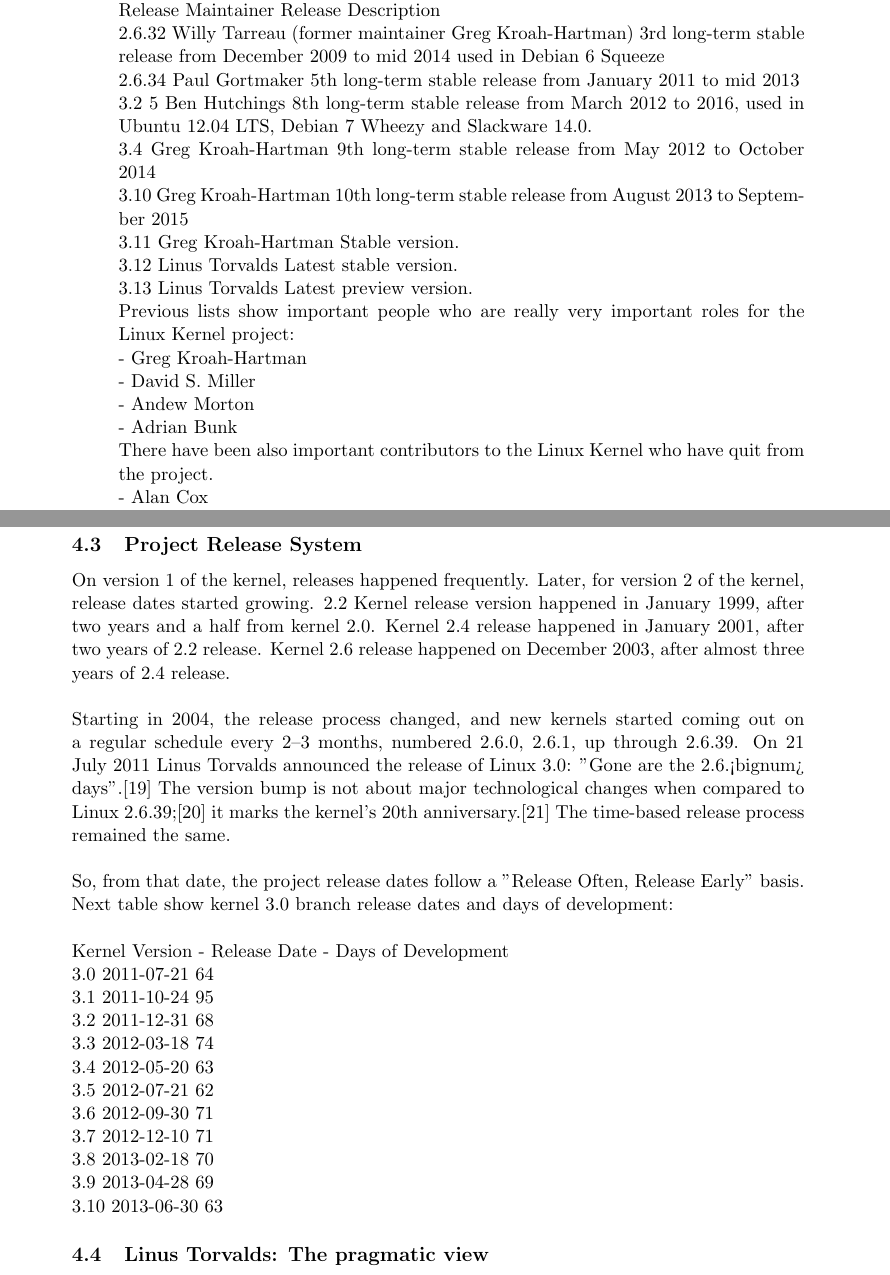
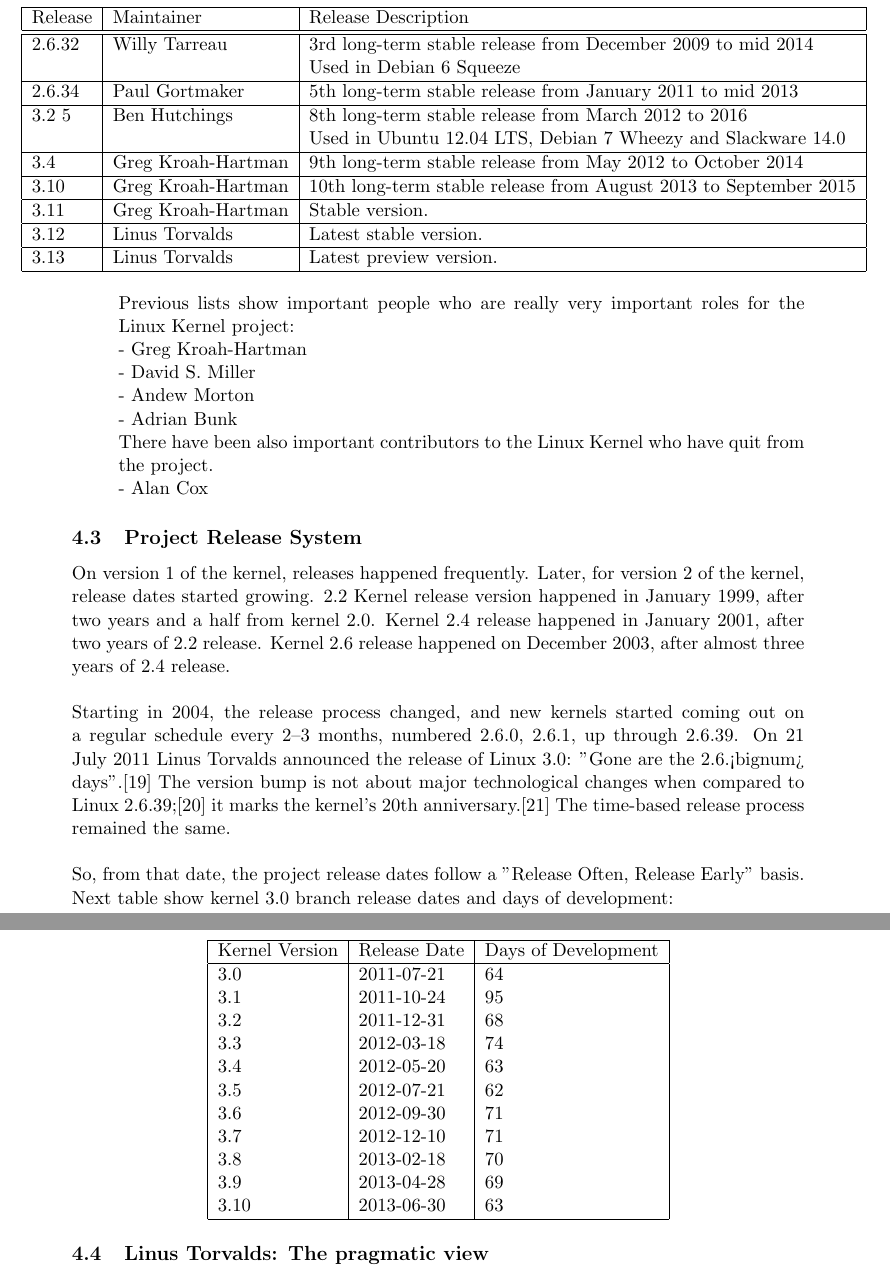
Before and after one commit to ramzitra/MSWL_SUBJECTS, a LaTeX problem sheet (DEVELOPERS_AND_MOTIVATIONS/FinalAssignment/FinalReport.tex): two parts of pages 9 and 10 of 11 before the commit and two parts of pages 11 and 12 of 13 after it, joined at a grey line, cut so that both start at the same text. Compiled offline with pdfLaTeX.

Commit message:
Adding table format

```diff
--- a/DEVELOPERS_AND_MOTIVATIONS/FinalAssignment/FinalReport.tex
+++ b/DEVELOPERS_AND_MOTIVATIONS/FinalAssignment/FinalReport.tex
@@ -200,15 +215,33 @@
 
 \item{\textbf{Releases Maintenance}}
 From Long-term based releases, we find next responsibles:\\
-Release  Maintainer Release Description\\
-2.6.32 Willy Tarreau (former maintainer Greg Kroah-Hartman) 3rd long-term stable release from December 2009 to mid 2014 used in Debian 6 Squeeze\\
-2.6.34	Paul Gortmaker 5th long-term stable release from January 2011 to mid 2013\\
-3.2	5 Ben Hutchings	8th long-term stable release from March 2012 to 2016, used in Ubuntu 12.04 LTS, Debian 7 Wheezy and Slackware 14.0.\\
-3.4	Greg Kroah-Hartman 9th long-term stable release from May 2012 to October 2014\\
-3.10 Greg Kroah-Hartman 10th long-term stable release from August 2013 to September 2015\\
-3.11 Greg Kroah-Hartman	Stable version.\\
-3.12 Linus Torvalds	Latest stable version.\\
-3.13 Linus Torvalds	Latest preview version.\\
+\begin{center}
+    \hspace*{-2cm}\begin{tabular}{ | l | l | l | }
+    \hline
+    Release & Maintainer & Release Description\\
+    \hline
+    \hline
+    2.6.32 & Willy Tarreau & 3rd long-term stable release from December 2009 to mid 2014\\
+    & & Used in Debian 6 Squeeze\\
+    \hline
+    2.6.34	& Paul Gortmaker & 5th long-term stable release from January 2011 to mid 2013\\
+    \hline
+    3.2	5  & Ben Hutchings	& 8th long-term stable release from March 2012 to 2016\\
+    & & Used in Ubuntu 12.04 LTS, Debian 7 Wheezy and Slackware 14.0\\
+    \hline
+    3.4	   & Greg Kroah-Hartman & 9th long-term stable release from May 2012 to October 2014\\
+    \hline
+    3.10   & Greg Kroah-Hartman & 10th long-term stable release from August 2013 to September 2015\\
+    \hline
+    3.11   & Greg Kroah-Hartman	& Stable version.\\
+    \hline
+    3.12   & Linus Torvalds	& Latest stable version.\\
+    \hline
+    3.13   & Linus Torvalds	& Latest preview version.\\
+    \hline
+    \end{tabular}
+\end{center}
+
 Previous lists show important people who are really very important roles for the Linux Kernel project:\\
 - Greg Kroah-Hartman\\
 - David S. Miller\\
@@ -223,20 +256,26 @@
 Starting in 2004, the release process changed, and new kernels started coming out on a regular schedule every 2–3 months, numbered 2.6.0, 2.6.1, up through 2.6.39. On 21 July 2011 Linus Torvalds announced the release of Linux 3.0: "Gone are the 2.6.<bignum> days".[19] The version bump is not about major technological changes when compared to Linux 2.6.39;[20] it marks the kernel's 20th anniversary.[21] The time-based release process remained the same.\\
 \\
 So, from that date, the project release dates follow a "Release Often, Release Early" basis.\\
-Next table show kernel 3.0 branch release dates and days of development:\\
-\\
-Kernel Version - Release Date - Days of Development\\
-3.0 2011-07-21 64\\
-3.1 2011-10-24 95\\
-3.2 2011-12-31 68\\
-3.3 2012-03-18 74\\
-3.4 2012-05-20 63\\
-3.5 2012-07-21 62\\
-3.6 2012-09-30 71\\
-3.7 2012-12-10 71\\
-3.8 2013-02-18 70\\
-3.9 2013-04-28 69\\
-3.10 2013-06-30 63
+Next table show kernel 3.0 branch release dates and days of development:
+\begin{center}
+    \begin{tabular}{ | l | l | l | }
+    \hline
+    Kernel Version & Release Date & Days of Development\\
+    \hline
+    3.0  & 2011-07-21 & 64\\
+    3.1  & 2011-10-24 & 95\\
+    3.2  & 2011-12-31 & 68\\
+    3.3  & 2012-03-18 & 74\\
+    3.4  & 2012-05-20 & 63\\
+    3.5  & 2012-07-21 & 62\\
+    3.6  & 2012-09-30 & 71\\
+    3.7  & 2012-12-10 & 71\\
+    3.8  & 2013-02-18 & 70\\
+    3.9  & 2013-04-28 & 69\\
+    3.10 & 2013-06-30 & 63\\
+    \hline
+    \end{tabular}
+\end{center}
 
 \subsection{Linus Torvalds: The pragmatic view}
 \subsection{Linus Torvalds: The (not so?) benevolent dictator}
```
Also changed, not shown: DEVELOPERS_AND_MOTIVATIONS/FinalAssignment/FinalReport.tex (97 more changed lines).
